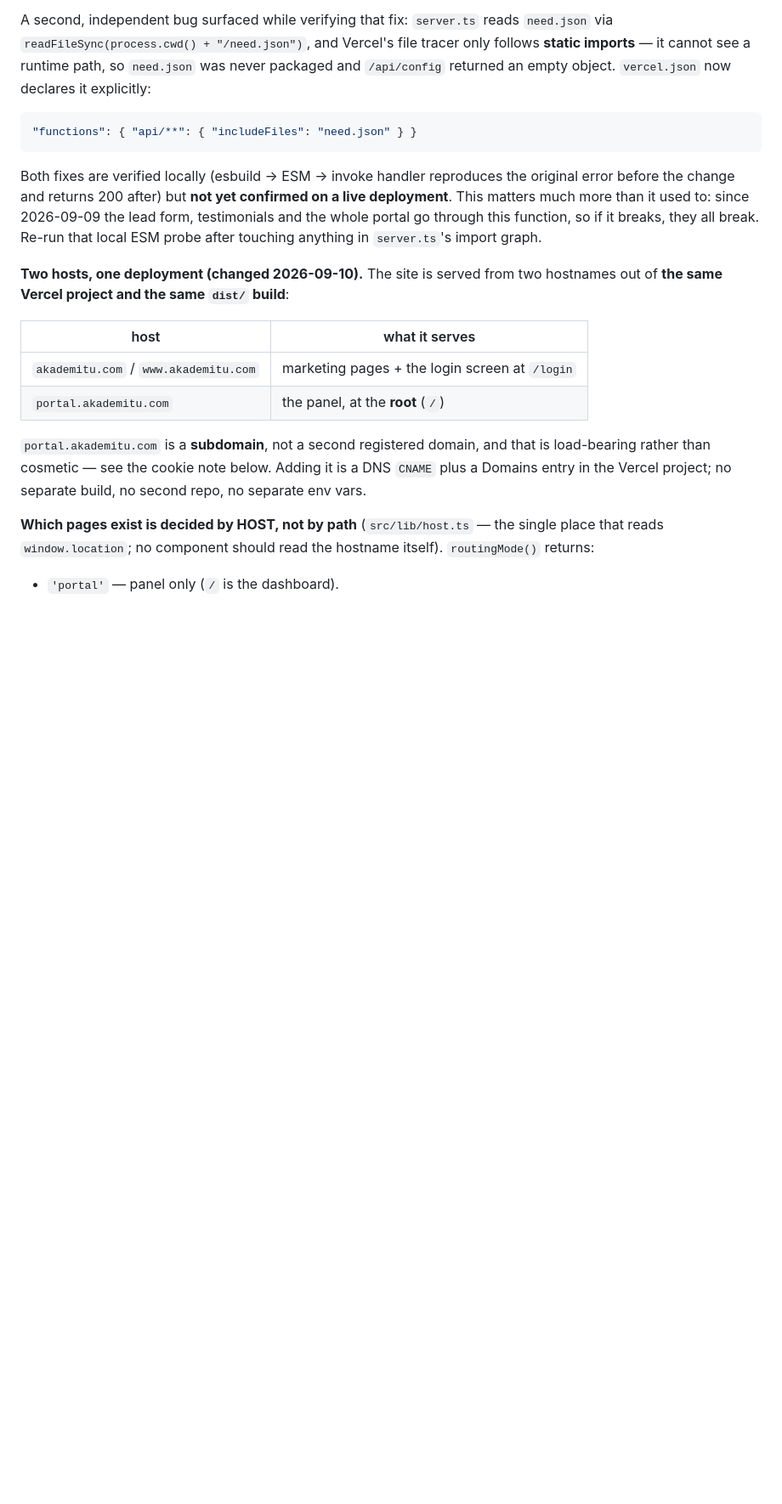
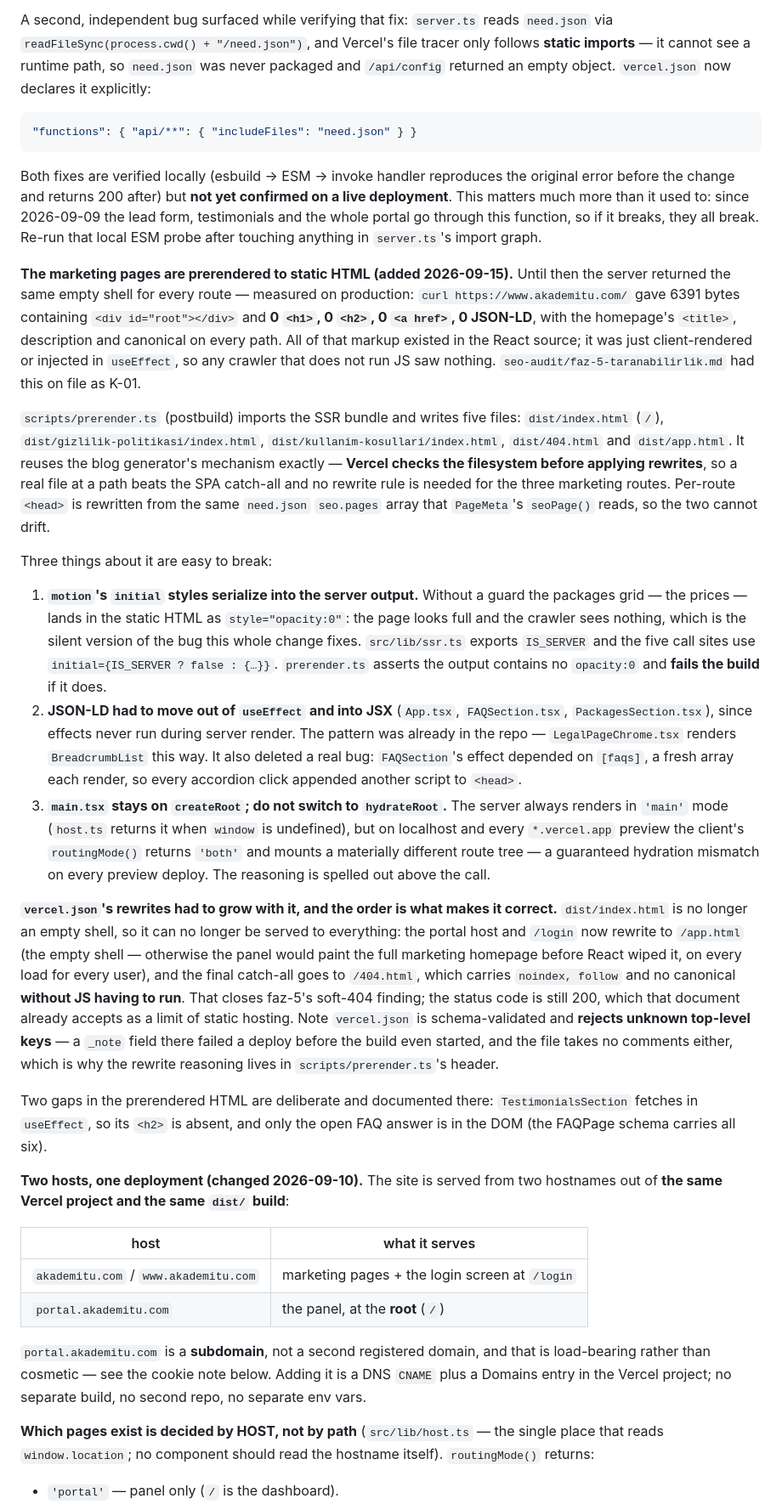
Before and after one commit to xDaamer/akademitu, a Markdown page: CLAUDE.md, the part around one of its changes. Shown at 85% size. Drawn GitHub-style; blank space fills up the shorter version.

Commit message:
Document the prerender step in CLAUDE.md
Mimari değişti ve build zinciri iki adım kazandı; dosyanın anlattığı hâl
artık doğru değildi.

Eklenen bölüm üç tuzağı isimleriyle yazıyor, çünkü üçü de sessizce bozuluyor:
motion'ın initial stilleri sunucu çıktısına opacity:0 olarak iniyor (sayfa
dolu görünür, tarayıcı boş görür), useEffect ile enjekte edilen JSON-LD
statik HTML'e hiç girmiyor, ve hydrateRoot'a geçmek önizleme dağıtımlarında
garantili mismatch demek.

vercel.json'ın şema doğrulamasının ek anahtar kabul etmediği de not düşüldü —
bu oturumda bir dağıtımı build'e başlamadan düşürdü.

Co-Authored-By: Claude Opus 5 <noreply@anthropic.com>

````diff
--- a/CLAUDE.md
+++ b/CLAUDE.md
@@ -51,6 +51,20 @@ A second, independent bug surfaced while verifying that fix: `server.ts` reads `
 ```
 
 Both fixes are verified locally (esbuild → ESM → invoke handler reproduces the original error before the change and returns 200 after) but **not yet confirmed on a live deployment**. This matters much more than it used to: since 2026-09-09 the lead form, testimonials and the whole portal go through this function, so if it breaks, they all break. Re-run that local ESM probe after touching anything in `server.ts`'s import graph.
+
+**The marketing pages are prerendered to static HTML (added 2026-09-15).** Until then the server returned the same empty shell for every route — measured on production: `curl https://www.akademitu.com/` gave 6391 bytes containing `<div id="root"></div>` and **0 `<h1>`, 0 `<h2>`, 0 `<a href>`, 0 JSON-LD**, with the homepage's `<title>`, description and canonical on every path. All of that markup existed in the React source; it was just client-rendered or injected in `useEffect`, so any crawler that does not run JS saw nothing. `seo-audit/faz-5-taranabilirlik.md` had this on file as K-01.
+
+`scripts/prerender.ts` (postbuild) imports the SSR bundle and writes five files: `dist/index.html` (`/`), `dist/gizlilik-politikasi/index.html`, `dist/kullanim-kosullari/index.html`, `dist/404.html` and `dist/app.html`. It reuses the blog generator's mechanism exactly — **Vercel checks the filesystem before applying rewrites**, so a real file at a path beats the SPA catch-all and no rewrite rule is needed for the three marketing routes. Per-route `<head>` is rewritten from the same `need.json` `seo.pages` array that `PageMeta`'s `seoPage()` reads, so the two cannot drift.
+
+Three things about it are easy to break:
+
+1. **`motion`'s `initial` styles serialize into the server output.** Without a guard the packages grid — the prices — lands in the static HTML as `style="opacity:0"`: the page looks full and the crawler sees nothing, which is the silent version of the bug this whole change fixes. `src/lib/ssr.ts` exports `IS_SERVER` and the five call sites use `initial={IS_SERVER ? false : {…}}`. `prerender.ts` asserts the output contains no `opacity:0` and **fails the build** if it does.
+2. **JSON-LD had to move out of `useEffect` and into JSX** (`App.tsx`, `FAQSection.tsx`, `PackagesSection.tsx`), since effects never run during server render. The pattern was already in the repo — `LegalPageChrome.tsx` renders `BreadcrumbList` this way. It also deleted a real bug: `FAQSection`'s effect depended on `[faqs]`, a fresh array each render, so every accordion click appended another script to `<head>`.
+3. **`main.tsx` stays on `createRoot`; do not switch to `hydrateRoot`.** The server always renders in `'main'` mode (`host.ts` returns it when `window` is undefined), but on localhost and every `*.vercel.app` preview the client's `routingMode()` returns `'both'` and mounts a materially different route tree — a guaranteed hydration mismatch on every preview deploy. The reasoning is spelled out above the call.
+
+**`vercel.json`'s rewrites had to grow with it, and the order is what makes it correct.** `dist/index.html` is no longer an empty shell, so it can no longer be served to everything: the portal host and `/login` now rewrite to `/app.html` (the empty shell — otherwise the panel would paint the full marketing homepage before React wiped it, on every load for every user), and the final catch-all goes to `/404.html`, which carries `noindex, follow` and no canonical **without JS having to run**. That closes faz-5's soft-404 finding; the status code is still 200, which that document already accepts as a limit of static hosting. Note `vercel.json` is schema-validated and **rejects unknown top-level keys** — a `_note` field there failed a deploy before the build even started, and the file takes no comments either, which is why the rewrite reasoning lives in `scripts/prerender.ts`'s header.
+
+Two gaps in the prerendered HTML are deliberate and documented there: `TestimonialsSection` fetches in `useEffect`, so its `<h2>` is absent, and only the open FAQ answer is in the DOM (the FAQPage schema carries all six).
 
 **Two hosts, one deployment (changed 2026-09-10).** The site is served from two hostnames out of **the same Vercel project and the same `dist/` build**:
 
````
Also changed, not shown: other parts of CLAUDE.md (+1 -1 lines).
